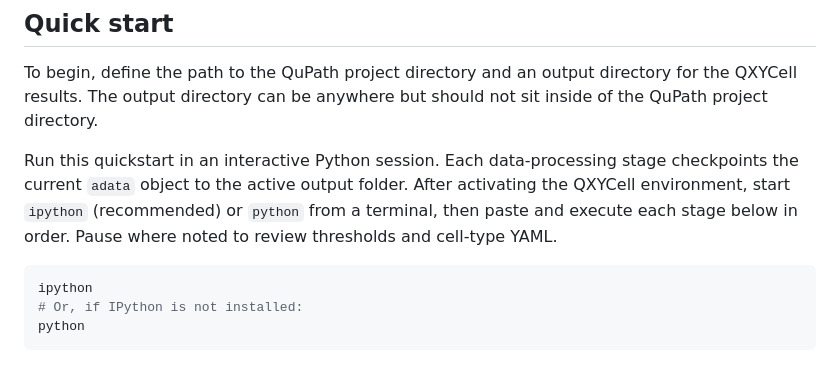
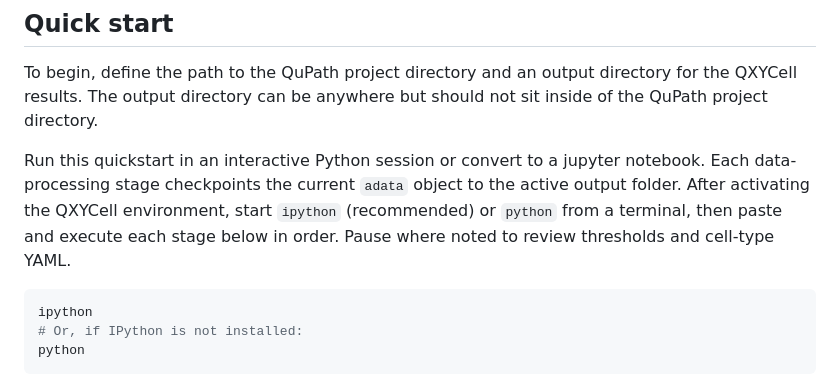
Before and after one commit to jsonmad/QXYCell, a Markdown page: README.md, the part around the change. Rendered like a GitHub page.

Commit message:
docs: mention notebook quickstart option

````diff
--- a/README.md
+++ b/README.md
@@ -56,7 +56,7 @@ Before running QXYCell, follow the
 
 To begin, define the path to the QuPath project directory and an output directory for the QXYCell results. The output directory can be anywhere but should not sit inside of the QuPath project directory.
 
-Run this quickstart in an interactive Python session. Each data-processing stage checkpoints the current `adata` object to the active output folder. After activating the QXYCell environment, start `ipython` (recommended) or `python` from a terminal, then paste and execute each stage below in order. Pause where noted to review thresholds and cell-type YAML.
+Run this quickstart in an interactive Python session or convert to a jupyter notebook. Each data-processing stage checkpoints the current `adata` object to the active output folder. After activating the QXYCell environment, start `ipython` (recommended) or `python` from a terminal, then paste and execute each stage below in order. Pause where noted to review thresholds and cell-type YAML.
 
 ```console
 ipython
````
